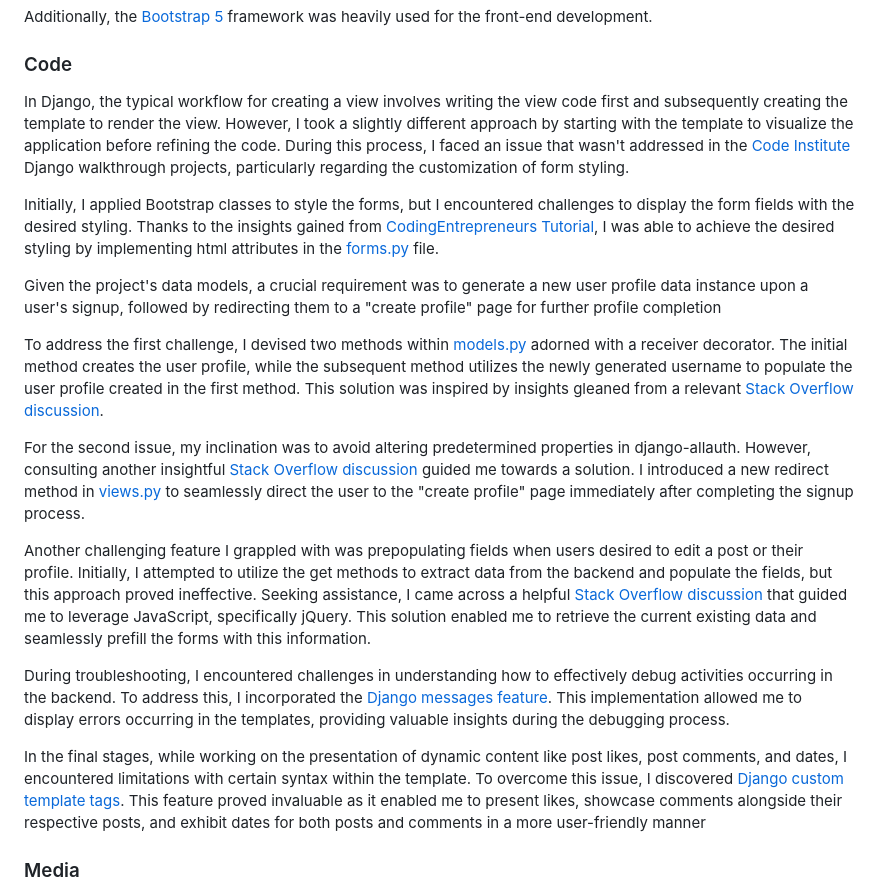
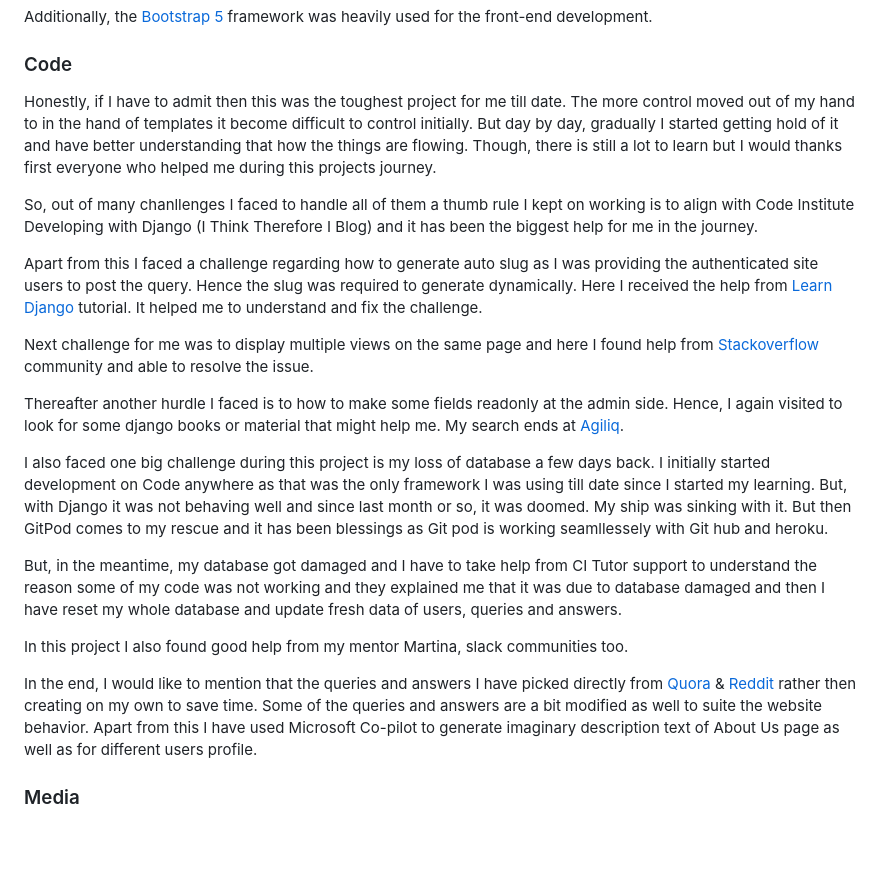
Before and after one commit to Sugandhi13/help-me, a Markdown page: README.md, the part around one of its changes. GitHub-like rendering; blank space fills up the shorter version.

```diff
--- a/README.md
+++ b/README.md
@@ -921,21 +952,23 @@ Additionally, the [Bootstrap 5](https://getbootstrap.com/docs/5.2/getting-starte
 
 ### Code
 
-In Django, the typical workflow for creating a view involves writing the view code first and subsequently creating the template to render the view. However, I took a slightly different approach by starting with the template to visualize the application before refining the code. During this process, I faced an issue that wasn't addressed in the [Code Institute](https://codeinstitute.net/global/) Django walkthrough projects, particularly regarding the customization of form styling.
+Honestly, if I have to admit then this was the toughest project for me till date. The more control moved out of my hand to in the hand of templates it become difficult to control initially. But day by day, gradually I started getting hold of it and have better understanding that how the things are flowing. Though, there is still a lot to learn but I would thanks first everyone who helped me during this projects journey.
 
-Initially, I applied Bootstrap classes to style the forms, but I encountered challenges to display the form fields with the desired styling. Thanks to the insights gained from [CodingEntrepreneurs Tutorial](/https://www.youtube.com/watch?v=quJzUzCs6Q0&t=623s), I was able to achieve the desired styling by implementing html attributes in the [forms.py](/postBoard/forms.py) file.
+So, out of many chanllenges I faced to handle all of them a thumb rule I kept on working is to align with Code Institute Developing with Django (I Think Therefore I Blog) and it has been the biggest help for me in the journey.
 
-Given the project's data models, a crucial requirement was to generate a new user profile data instance upon a user's signup, followed by redirecting them to a "create profile" page for further profile completion
+Apart from this I faced a challenge regarding how to generate auto slug as I was providing the authenticated site users to post the query. Hence the slug was required to generate dynamically. Here I received the help from [Learn Django](https://learndjango.com/tutorials/django-slug-tutorial) tutorial. It helped me to understand and fix the challenge.
 
-To address the first challenge, I devised two methods within [models.py](/postBoard/models.py) adorned with a receiver decorator. The initial method creates the user profile, while the subsequent method utilizes the newly generated username to populate the user profile created in the first method. This solution was inspired by insights gleaned from a relevant [Stack Overflow discussion](https://stackoverflow.com/questions/65876529/how-to-create-instance-of-model-during-user-registration-process-django).
+Next challenge for me was to display multiple views on the same page and here I found help from [Stackoverflow](https://stackoverflow.com/questions/48729966/how-can-i-call-multiple-views-in-one-url-address-in-django) community and able to resolve the issue.
 
-For the second issue, my inclination was to avoid altering predetermined properties in django-allauth. However, consulting another insightful [Stack Overflow discussion](https://stackoverflow.com/questions/20138049/redirect-user-to-another-url-with-django-allauth-log-in-signal?newreg=b829fa7359404ec7b3765563ae9f145b) guided me towards a solution. I introduced a new redirect method in [views.py](/postBoard/views.py) to seamlessly direct the user to the "create profile" page immediately after completing the signup process.
+Thereafter another hurdle I faced is to how to make some fields readonly at the admin side. Hence, I again visited to look for some django books or material that might help me. My search ends at [Agiliq](https://books.agiliq.com/projects/django-admin-cookbook/en/latest/changeview_readonly.html).
 
-Another challenging feature I grappled with was prepopulating fields when users desired to edit a post or their profile. Initially, I attempted to utilize the get methods to extract data from the backend and populate the fields, but this approach proved ineffective. Seeking assistance, I came across a helpful [Stack Overflow discussion](https://stackoverflow.com/questions/12439180/prefill-form-with-jquery) that guided me to leverage JavaScript, specifically jQuery. This solution enabled me to retrieve the current existing data and seamlessly prefill the forms with this information.
+I also faced one big challenge during this project is my loss of database a few days back. I initially started development on Code anywhere as that was the only framework I was using till date since I started my learning. But, with Django it was not behaving well and since last month or so, it was doomed. My ship was sinking with it. But then GitPod comes to my rescue and it has been blessings as Git pod is working seamllessely with Git hub and heroku.
 
-During troubleshooting, I encountered challenges in understanding how to effectively debug activities occurring in the backend. To address this, I incorporated the [Django messages feature](https://docs.djangoproject.com/en/3.2/ref/contrib/messages/#using-messages-in-views-and-templates). This implementation allowed me to display errors occurring in the templates, providing valuable insights during the debugging process.
+But, in the meantime, my database got damaged and I have to take help from CI Tutor support to understand the reason some of my code was not working and they explained me that it was due to database damaged and then I have reset my whole database and update fresh data of users, queries and answers.
 
-In the final stages, while working on the presentation of dynamic content like post likes, post comments, and dates, I encountered limitations with certain syntax within the template. To overcome this issue, I discovered [Django custom template tags](https://docs.djangoproject.com/en/5.0/howto/custom-template-tags/). This feature proved invaluable as it enabled me to present likes, showcase comments alongside their respective posts, and exhibit dates for both posts and comments in a more user-friendly manner
+In this project I also found good help from my mentor Martina, slack communities too.
+
+In the end, I would like to mention that the queries and answers I have picked directly from [Quora](https://www.quora.com/) & [Reddit](https://www.reddit.com/) rather then creating on my own to save time. Some of the queries and answers are a bit modified as well to suite the website behavior. Apart from this I have used Microsoft Co-pilot to generate imaginary description text of About Us page as well as for different users profile.
 
 ### Media
 
```
Also changed, not shown: other parts of README.md (+31 -0 lines).
